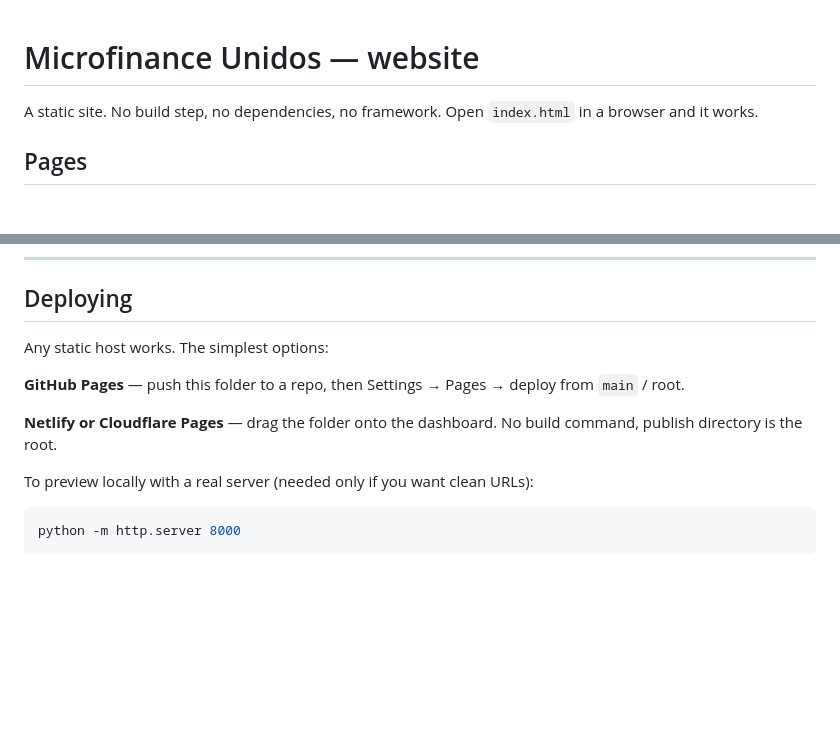
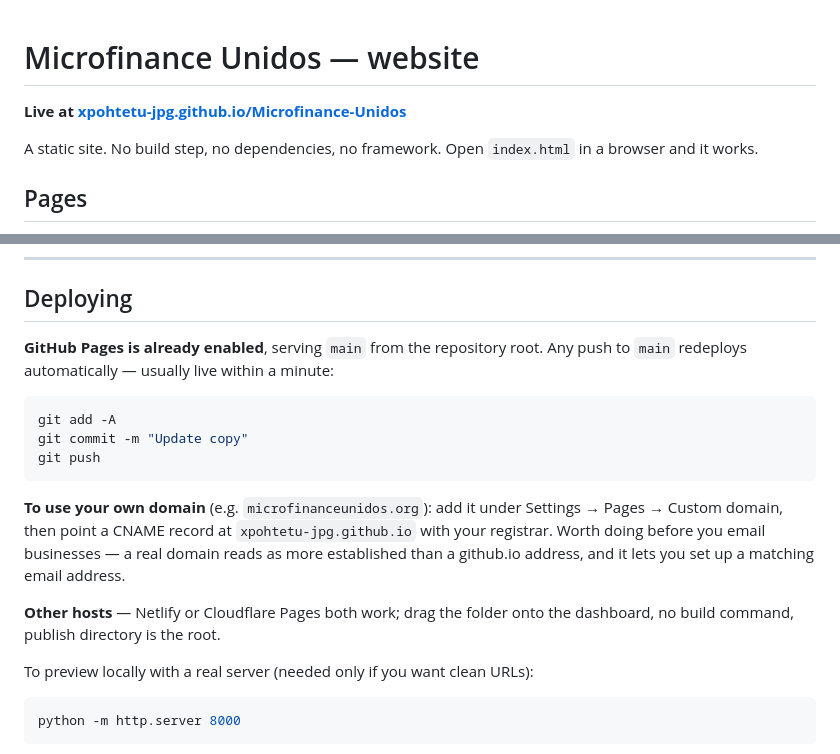
Before and after one commit to xpohtetu-jpg/Microfinance-Unidos, a Markdown page: README.md, 2 parts joined by grey strips. Drawn GitHub-style; blank space fills up the shorter version.

Commit message:
Note live Pages URL and custom-domain setup in README
Co-Authored-By: Claude Opus 5 <noreply@anthropic.com>
Claude-Session: https://claude.ai/code/session_01XJcT7eeMWS8qtBMuiEmTPt

````diff
--- a/README.md
+++ b/README.md
@@ -1,4 +1,6 @@
 # Microfinance Unidos — website
+
+**Live at [xpohtetu-jpg.github.io/Microfinance-Unidos](https://xpohtetu-jpg.github.io/Microfinance-Unidos/)**
 
 A static site. No build step, no dependencies, no framework. Open `index.html` in a browser and it works.
 
@@ -63,12 +65,22 @@ says `[TODO]` on a live page.
 
 ## Deploying
 
-Any static host works. The simplest options:
+**GitHub Pages is already enabled**, serving `main` from the repository root. Any push to `main`
+redeploys automatically — usually live within a minute:
 
-**GitHub Pages** — push this folder to a repo, then Settings → Pages → deploy from `main` / root.
+```bash
+git add -A
+git commit -m "Update copy"
+git push
+```
 
-**Netlify or Cloudflare Pages** — drag the folder onto the dashboard. No build command, publish
-directory is the root.
+**To use your own domain** (e.g. `microfinanceunidos.org`): add it under Settings → Pages → Custom
+domain, then point a CNAME record at `xpohtetu-jpg.github.io` with your registrar. Worth doing before
+you email businesses — a real domain reads as more established than a github.io address, and it lets
+you set up a matching email address.
+
+**Other hosts** — Netlify or Cloudflare Pages both work; drag the folder onto the dashboard, no build
+command, publish directory is the root.
 
 To preview locally with a real server (needed only if you want clean URLs):
 
````
